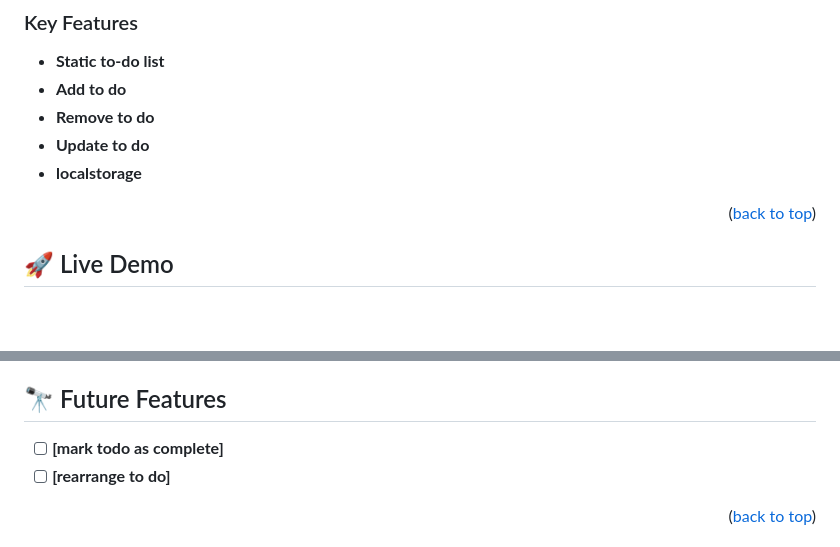
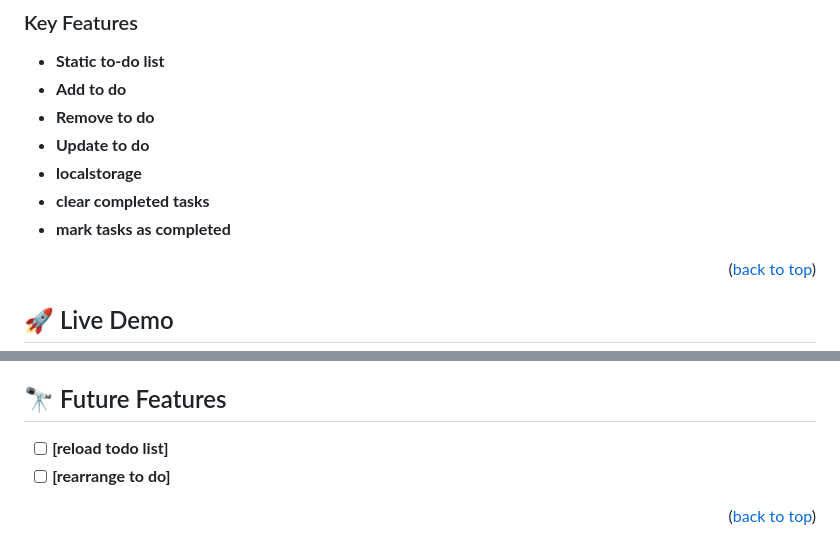
Before and after one commit to mrprotocoll/todo-list-microverse, a Markdown page: README.md, 2 parts joined by grey strips. Drawn GitHub-style; blank space fills up the shorter version.

```diff
--- a/README.md
+++ b/README.md
@@ -51,6 +51,8 @@
 - **Remove to do**
 - **Update to do**
 - **localstorage**
+- **clear completed tasks**
+- **mark tasks as completed**
 
 <p align="right">(<a href="#readme-top">back to top</a>)</p>
 
@@ -117,7 +119,7 @@ Open the index.html file using a web browser
 <!-- Features -->
 ## 🔭 Future Features <a name="future-features"></a>
 
-- [ ] **[mark todo as complete]**
+- [ ] **[reload todo list]**
 - [ ] **[rearrange to do]**
 
 <p align="right">(<a href="#readme-top">back to top</a>)</p>
```
